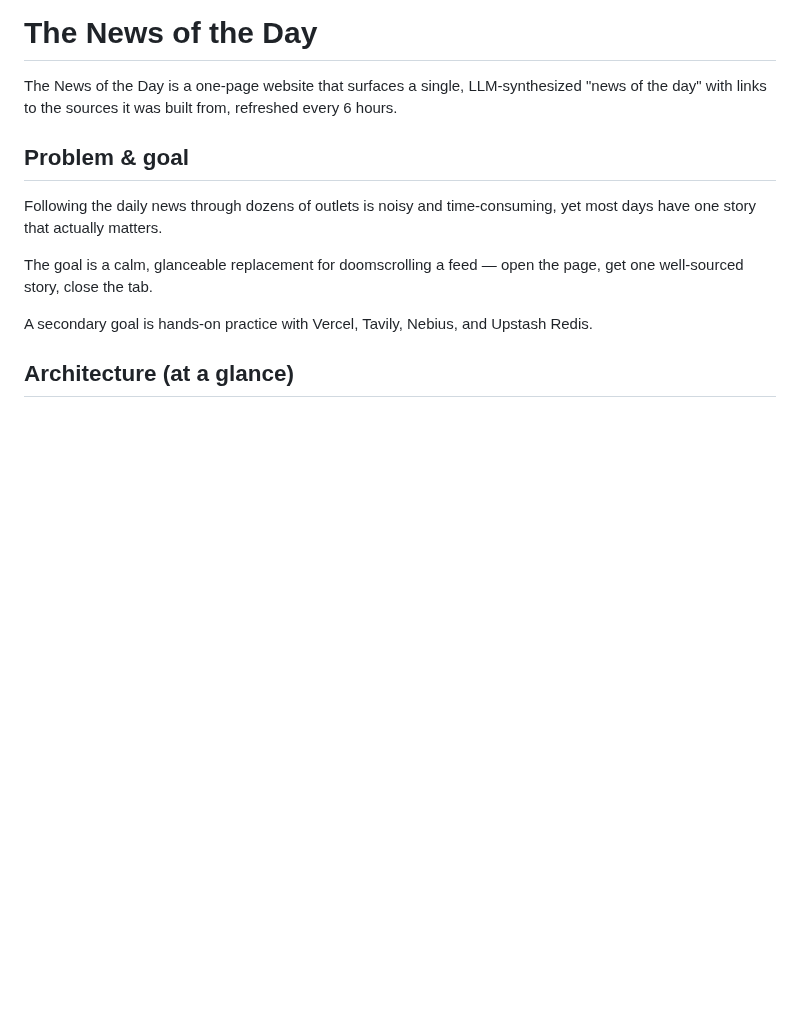
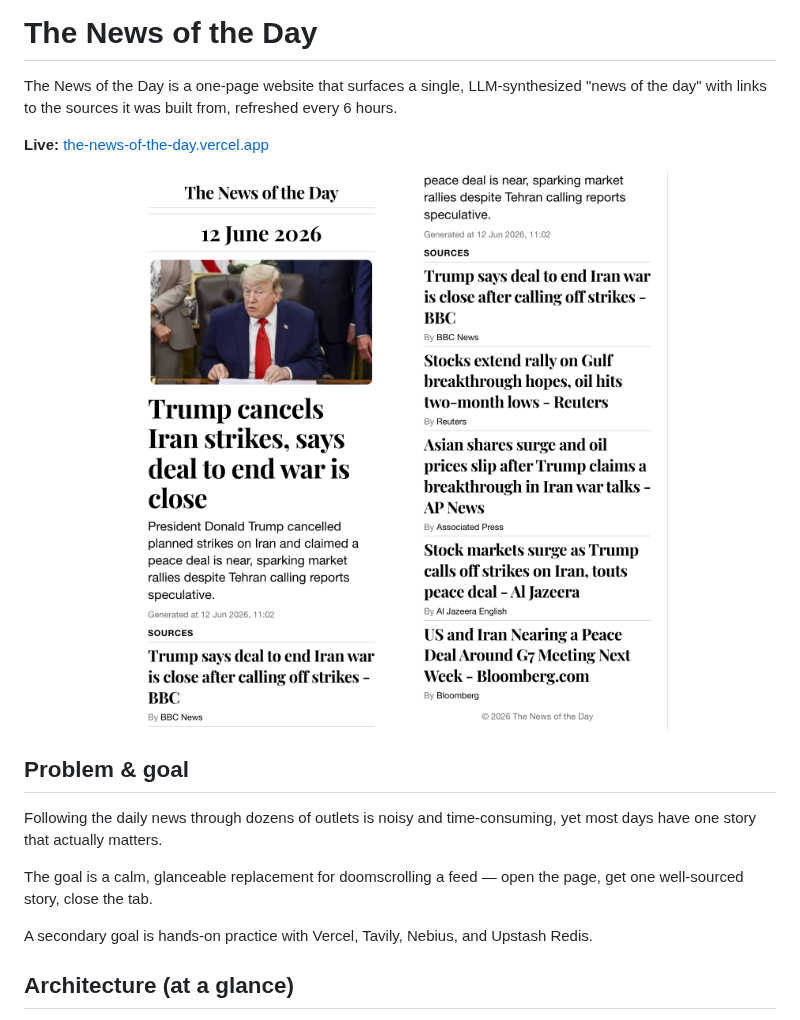
Before and after one commit to heyolgak/the-news-of-the-day, a Markdown page: README.md, the part around the change. Drawn GitHub-style; pictures changed too: screenshots/screenshot-headline.png (added), screenshots/screenshot-sources.png (added); blank space fills up the shorter version.

```diff
--- a/README.md
+++ b/README.md
@@ -1,6 +1,14 @@
 # The News of the Day
 
 The News of the Day is a one-page website that surfaces a single, LLM-synthesized "news of the day" with links to the sources it was built from, refreshed every 6 hours.
+
+**Live:** [the-news-of-the-day.vercel.app](https://the-news-of-the-day.vercel.app/)
+
+<p align="center">
+  <img src="screenshots/screenshot-headline.png" alt="The headline and image view" width="320">
+  &nbsp;&nbsp;
+  <img src="screenshots/screenshot-sources.png" alt="The sources list view" width="320">
+</p>
 
 ## Problem & goal
 
```
